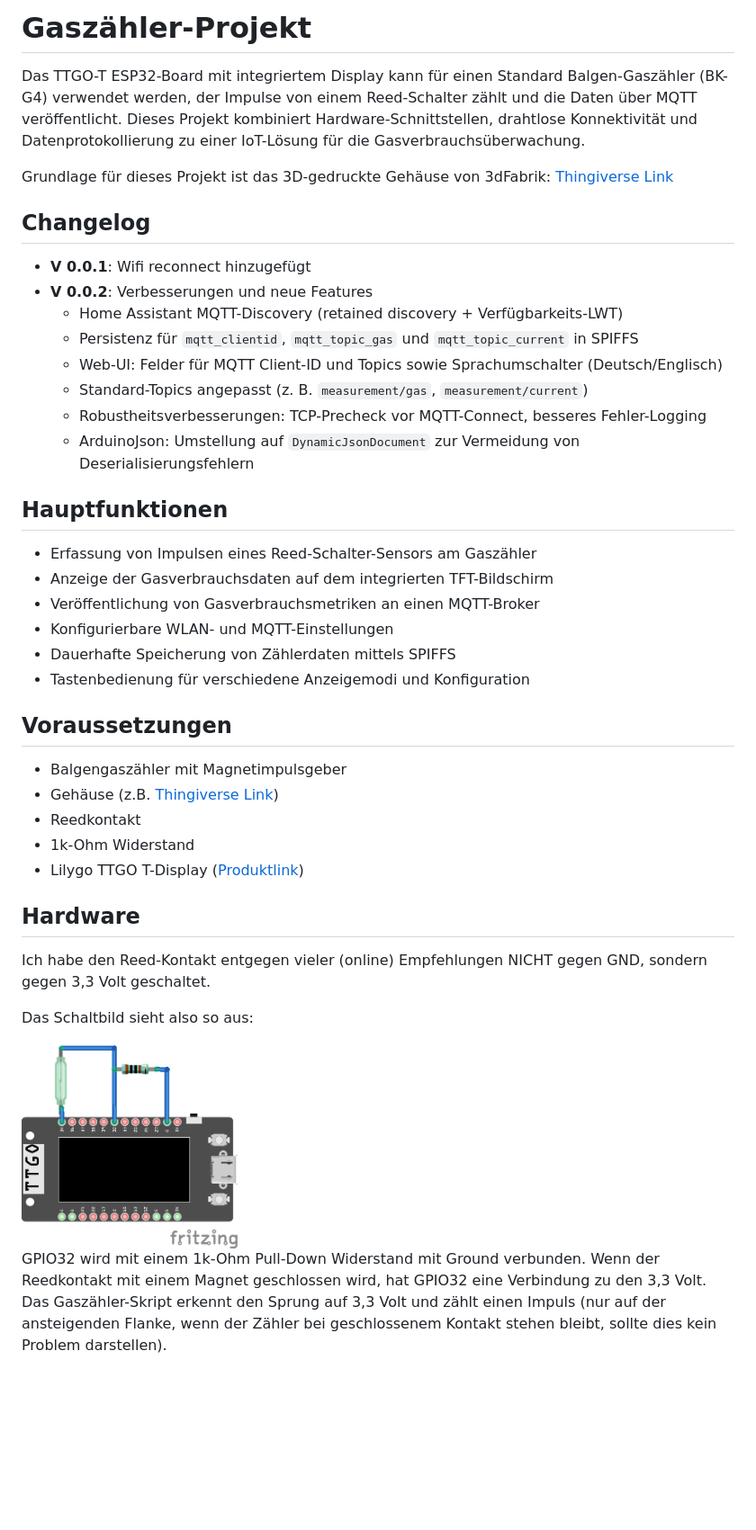
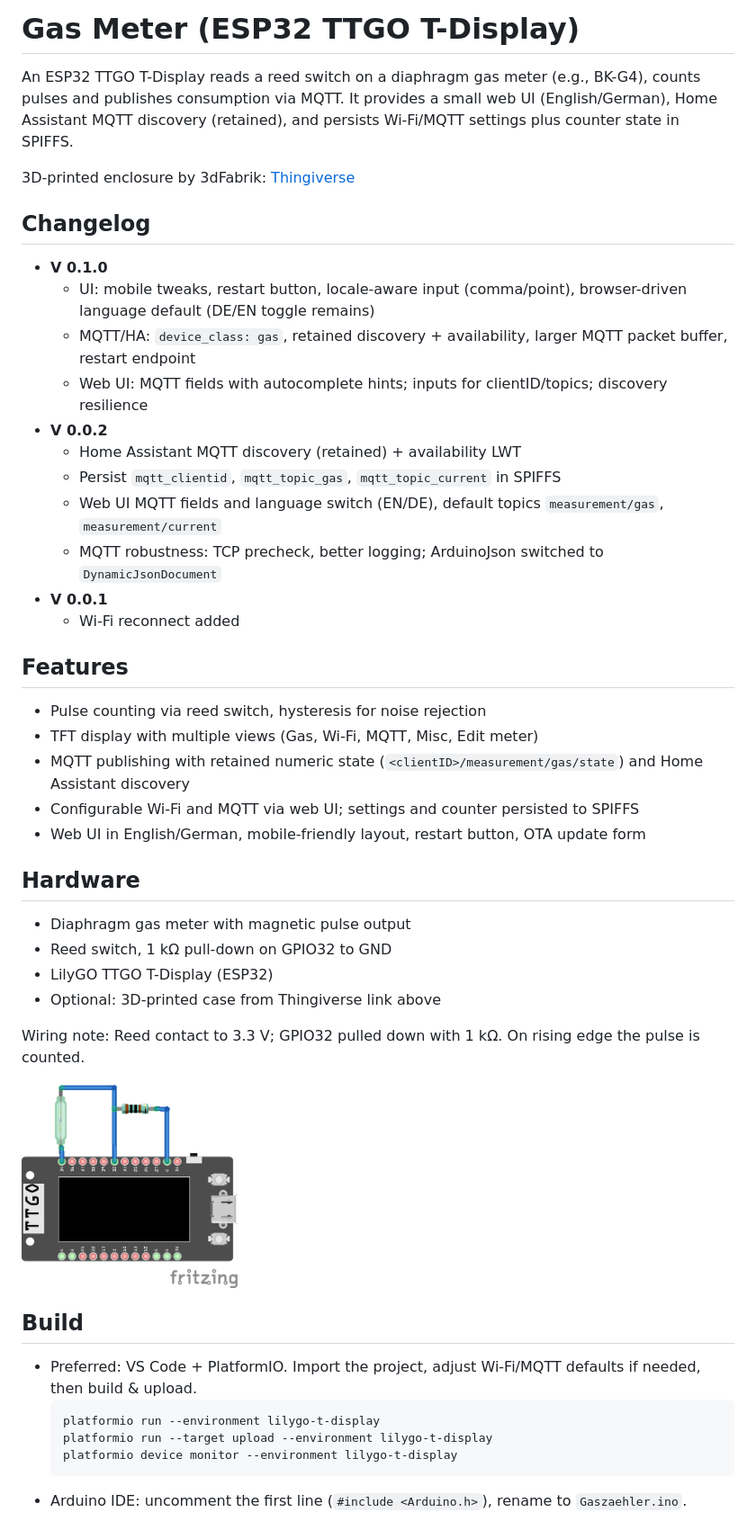
Before and after one commit to HeikoGr/Gaszaehler, a Markdown page: README.MD, the part around the change printed below. Shown: that part at 90% size. Drawn GitHub-style; blank space fills up the shorter version.

````diff
--- a/README.MD
+++ b/README.MD
@@ -1,40 +1,45 @@
-# Gaszähler-Projekt
+# Gas Meter (ESP32 TTGO T-Display)
 
-Das TTGO-T ESP32-Board mit integriertem Display kann für einen Standard Balgen-Gaszähler (BK-G4) verwendet werden, der Impulse von einem Reed-Schalter zählt und die Daten über MQTT veröffentlicht. Dieses Projekt kombiniert Hardware-Schnittstellen, drahtlose Konnektivität und Datenprotokollierung zu einer IoT-Lösung für die Gasverbrauchsüberwachung.
+An ESP32 TTGO T-Display reads a reed switch on a diaphragm gas meter (e.g., BK-G4), counts pulses and publishes consumption via MQTT. It provides a small web UI (English/German), Home Assistant MQTT discovery (retained), and persists Wi-Fi/MQTT settings plus counter state in SPIFFS.
 
-Grundlage für dieses Projekt ist das 3D-gedruckte Gehäuse von 3dFabrik: [Thingiverse Link](https://www.thingiverse.com/thing:5594161)
+3D-printed enclosure by 3dFabrik: [Thingiverse](https://www.thingiverse.com/thing:5594161)
 
 ## Changelog
-- **V 0.0.1**: Wifi reconnect hinzugefügt
- - **V 0.0.2**: Verbesserungen und neue Features
-    - Home Assistant MQTT-Discovery (retained discovery + Verfügbarkeits-LWT)
-    - Persistenz für `mqtt_clientid`, `mqtt_topic_gas` und `mqtt_topic_current` in SPIFFS
-    - Web-UI: Felder für MQTT Client-ID und Topics sowie Sprachumschalter (Deutsch/Englisch)
-    - Standard-Topics angepasst (z. B. `measurement/gas`, `measurement/current`)
-    - Robustheitsverbesserungen: TCP-Precheck vor MQTT-Connect, besseres Fehler-Logging
-    - ArduinoJson: Umstellung auf `DynamicJsonDocument` zur Vermeidung von Deserialisierungsfehlern
+- **V 0.1.0**
+  - UI: mobile tweaks, restart button, locale-aware input (comma/point), browser-driven language default (DE/EN toggle remains)
+  - MQTT/HA: `device_class: gas`, retained discovery + availability, larger MQTT packet buffer, restart endpoint
+  - Web UI: MQTT fields with autocomplete hints; inputs for clientID/topics; discovery resilience
+- **V 0.0.2**
+  - Home Assistant MQTT discovery (retained) + availability LWT
+  - Persist `mqtt_clientid`, `mqtt_topic_gas`, `mqtt_topic_current` in SPIFFS
+  - Web UI MQTT fields and language switch (EN/DE), default topics `measurement/gas`, `measurement/current`
+  - MQTT robustness: TCP precheck, better logging; ArduinoJson switched to `DynamicJsonDocument`
+- **V 0.0.1**
+  - Wi-Fi reconnect added
 
-## Hauptfunktionen
-- Erfassung von Impulsen eines Reed-Schalter-Sensors am Gaszähler
-- Anzeige der Gasverbrauchsdaten auf dem integrierten TFT-Bildschirm
-- Veröffentlichung von Gasverbrauchsmetriken an einen MQTT-Broker
-- Konfigurierbare WLAN- und MQTT-Einstellungen
-- Dauerhafte Speicherung von Zählerdaten mittels SPIFFS
-- Tastenbedienung für verschiedene Anzeigemodi und Konfiguration
-
-## Voraussetzungen
-- Balgengaszähler mit Magnetimpulsgeber
-- Gehäuse (z.B. [Thingiverse Link](https://www.thingiverse.com/thing:5594161))
-- Reedkontakt
-- 1k-Ohm Widerstand
-- Lilygo TTGO T-Display ([Produktlink](https://www.lilygo.cc/products/lilygo%C2%AE-ttgo-t-display-1-14-inch-lcd-esp32-control-board?variant=42159376433333))
+## Features
+- Pulse counting via reed switch, hysteresis for noise rejection
+- TFT display with multiple views (Gas, Wi-Fi, MQTT, Misc, Edit meter)
+- MQTT publishing with retained numeric state (`<clientID>/measurement/gas/state`) and Home Assistant discovery
+- Configurable Wi-Fi and MQTT via web UI; settings and counter persisted to SPIFFS
+- Web UI in English/German, mobile-friendly layout, restart button, OTA update form
 
 ## Hardware
-Ich habe den Reed-Kontakt entgegen vieler (online) Empfehlungen NICHT gegen GND, sondern gegen 3,3 Volt geschaltet.
+- Diaphragm gas meter with magnetic pulse output
+- Reed switch, 1 kΩ pull-down on GPIO32 to GND
+- LilyGO TTGO T-Display (ESP32)
+- Optional: 3D-printed case from Thingiverse link above
 
-Das Schaltbild sieht also so aus:
+Wiring note: Reed contact to 3.3 V; GPIO32 pulled down with 1 kΩ. On rising edge the pulse is counted.
 
-<img src="img/shematic.png" width="240">
+<img src="img/shematic.png" width="240" alt="Wiring schematic">
 
-GPIO32 wird mit einem 1k-Ohm Pull-Down Widerstand mit Ground verbunden. Wenn der Reedkontakt mit einem Magnet geschlossen wird, hat GPIO32 eine Verbindung zu den 3,3 Volt. Das Gaszähler-Skript erkennt den Sprung auf 3,3 Volt und zählt einen Impuls (nur auf der ansteigenden Flanke, wenn der Zähler bei geschlossenem Kontakt stehen bleibt, sollte dies kein Problem darstellen).
+## Build
+- Preferred: VS Code + PlatformIO. Import the project, adjust Wi-Fi/MQTT defaults if needed, then build & upload.
+  ```
+  platformio run --environment lilygo-t-display
+  platformio run --target upload --environment lilygo-t-display
+  platformio device monitor --environment lilygo-t-display
+  ```
+- Arduino IDE: uncomment the first line (`#include <Arduino.h>`), rename to `Gaszaehler.ino`.
 
````
Also changed, not shown: other parts of README.MD (+49 -32 lines), img/screenshotWeb01.png (added), 2 other files.
